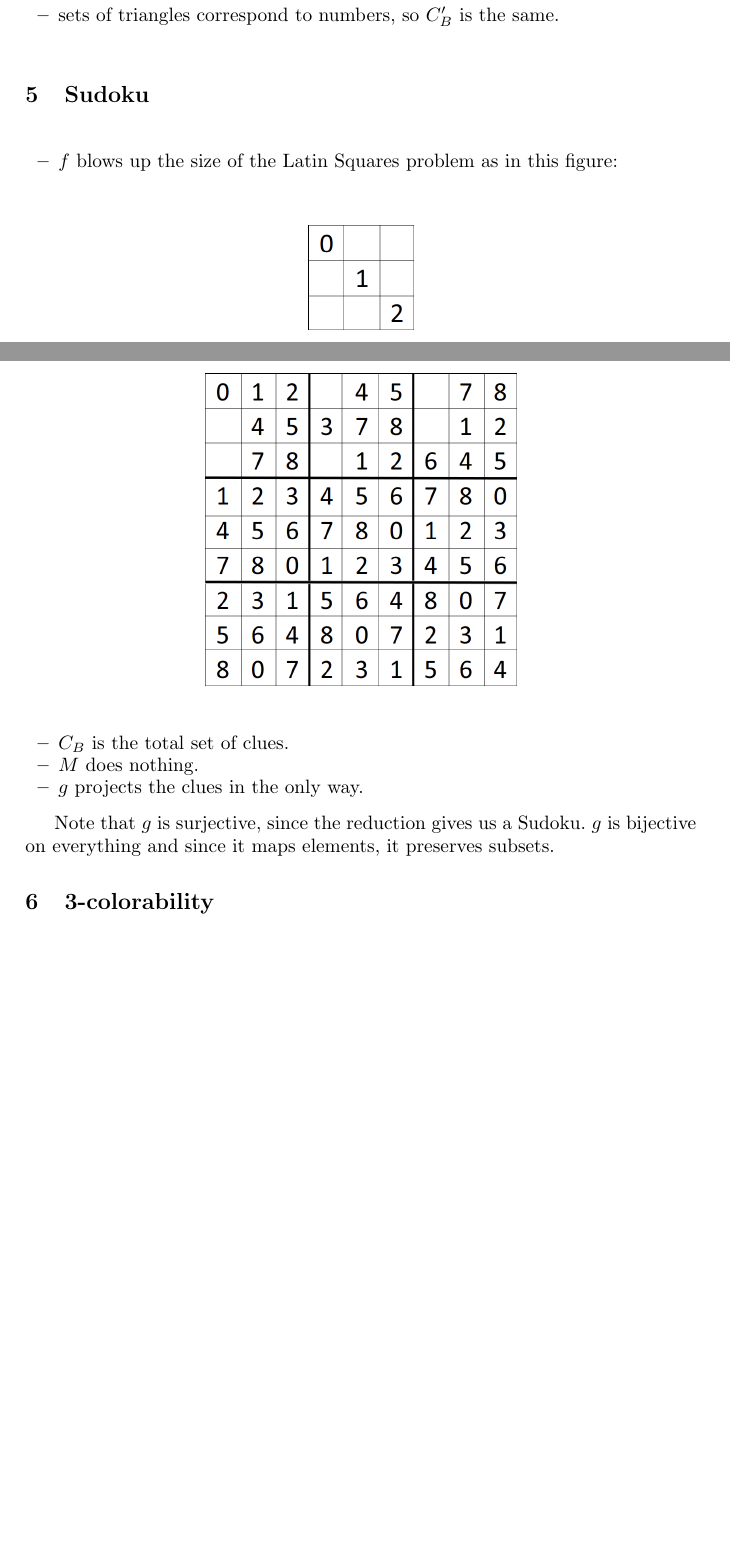
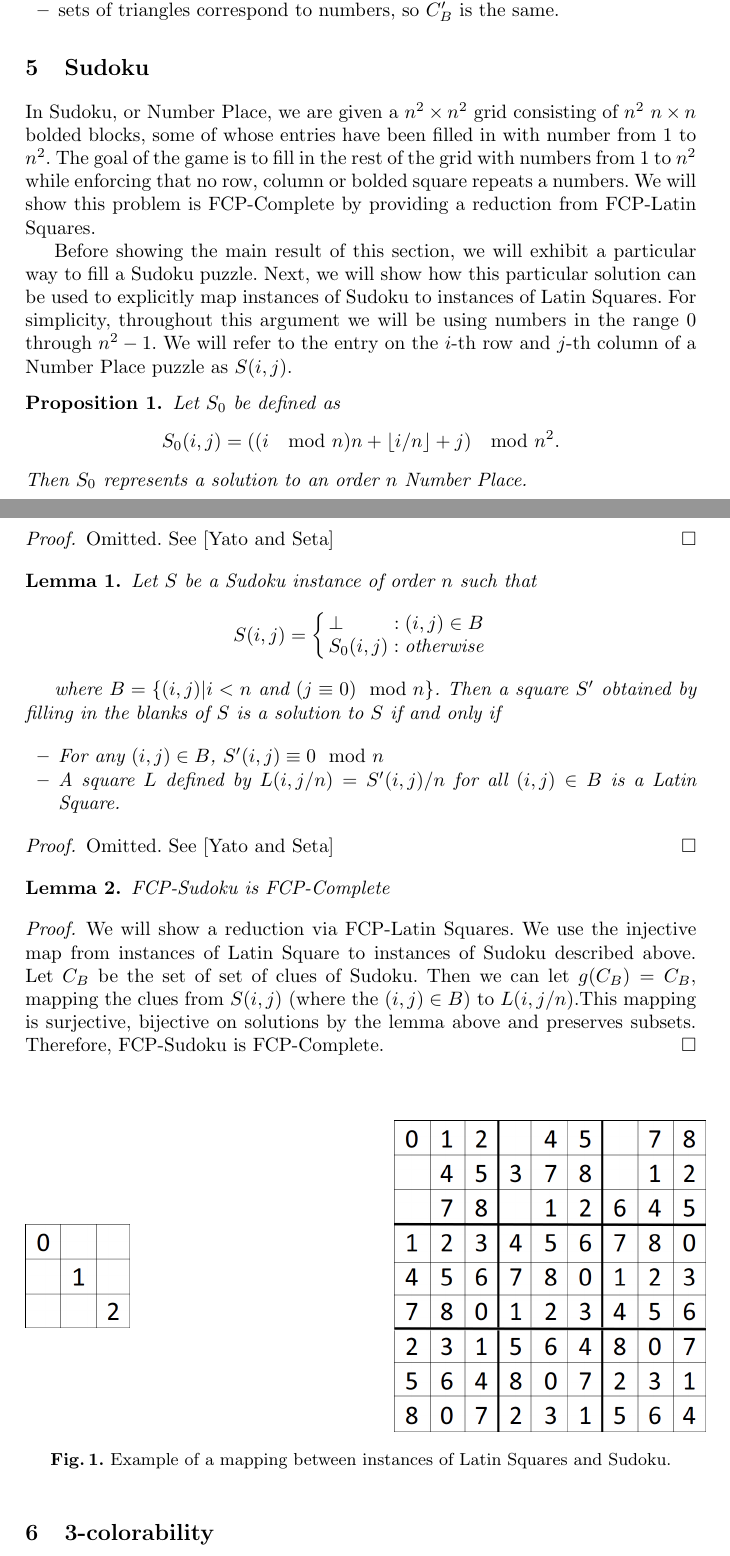
Before and after one commit to erikwaing/Techdoku, a LaTeX paper (SPC/complete-problems.tex): two parts of pages 2 and 3 of 4 before the commit and two parts of pages 2 and 3 of 5 after it, joined at a grey line, cut so that both start at the same text, the shorter picture padded with empty space. Compiled offline with pdfLaTeX.

Commit message:
FCP-Sudoku completeness proof test

```diff
--- a/SPC/complete-problems.tex
+++ b/SPC/complete-problems.tex
@@ -144,25 +144,65 @@ $g$ is a surjection since it projects. $g$ is also a bijection on solutions sinc
 
 \section{Sudoku}
 
+In Sudoku, or Number Place, we are given a $n^2 \times n^2$ grid consisting of $n^2$ $n \times n$ bolded blocks, some of whose entries have been filled in with number from $1$ to $n^2$. The goal of the game is to fill in the rest of the grid with numbers from $1$ to $n^2$ while enforcing that no row, column or bolded square repeats a numbers. We will show this problem is FCP-Complete by providing a reduction from FCP-Latin Squares.
+
+Before showing the main result of this section, we will exhibit a particular way to fill a Sudoku puzzle. Next, we will show how this particular solution can be used to explicitly map instances of Sudoku to instances of Latin Squares. For simplicity, throughout this argument we will be using numbers in the range $0$ through $n^2 - 1$. We will refer to the entry on the $i$-th row and $j$-th column of a Number Place puzzle as $S(i,j)$.
+
+\begin{proposition}
+Let $S_0$ be defined as
+$$S_0 (i,j) = ((i \mod n) n + \lfloor i/n \rfloor + j) \mod n^2. $$
+Then $S_0$ represents a solution to an order $n$ Number Place.
+\end{proposition}
+
+\begin{proof}
+Omitted. See [Yato and Seta]
+\end{proof}
+
+\begin{lemma}
+Let $S$ be a Sudoku instance of order $n$ such that
+\begin{displaymath}
+S(i,j) = \left\{
+\begin{array}{lr}
+\perp & : (i,j) \in B\\
+S_0 (i,j) & : \text{otherwise}
+\end{array}
+\right.
+\end{displaymath}
+
+where $B = \{ (i,j) | i < n \text{ and } (j \equiv 0) \mod n \}$. Then a square $S'$ obtained by filling in the blanks of $S$ is a solution to $S$ if and only if
+
 \begin{itemize}
-\item $f$ blows up the size of the Latin Squares problem as in this figure:
-\begin{figure}[H]
-\label{fig:partialLS}
-\centering
-\includegraphics[scale=0.25]{sudoku-3.png}
-\end{figure}
+\item For any $(i,j) \in B$, $S'(i,j) \equiv 0 \mod n$
+\item A square $L$ defined by $L(i, j/n) = S'(i,j)/n$ for all $(i, j) \in B$ is a Latin Square.
+\end{itemize}
+
+\end{lemma}
+
+\begin{proof}
+Omitted. See [Yato and Seta]
+\end{proof}
+
+\begin{lemma}
+FCP-Sudoku is FCP-Complete
+\end{lemma}
+
+\begin{proof}
+We will show a reduction via FCP-Latin Squares. We use the injective map from instances of Latin Square to instances of Sudoku described above. Let $C_B$ be the set of set of clues of Sudoku. Then we can let $g(C_B)=C_B$, mapping the clues from $S(i,j)$ (where the $(i,j) \in B$) to $L(i, j/n)$.This mapping is surjective, bijective on solutions by the lemma above and preserves subsets. Therefore, FCP-Sudoku is FCP-Complete.
+\end{proof}
 
 \begin{figure}[H]
+\begin{minipage}{0.45\textwidth}
+\includegraphics[scale=0.25]{sudoku-3.png}
 \label{fig:partialNP}
+\end{minipage}
+\hfill
+\begin{minipage}{0.45\textwidth}
 \centering
+\label{fig:partialLS}
 \includegraphics[scale=0.25]{sudoku-1.png}
+\end{minipage}
+\caption{Example of a mapping between instances of Latin Squares and Sudoku.}
 \end{figure}
-\item $C_B$ is the total set of clues.
-\item $M$ does nothing.
-\item $g$ projects the clues in the only way.
-\end{itemize}
-
-Note that $g$ is surjective, since the reduction gives us a Sudoku. $g$ is bijective on everything and since it maps elements, it preserves subsets.
 
 \section{3-colorability}
 
```
Also changed, not shown: FinalProjectDraft.pdf (added), SPC/complete-problems.pdf (added), SPC/main.bbl (added), SPC/main.pdf (added), SPC/reductions.pdf (added), SPC/upper-bounds.pdf (added), 21 other files.
